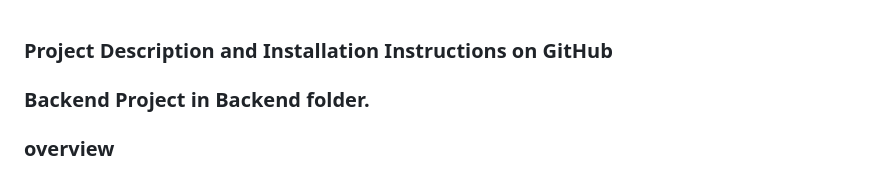
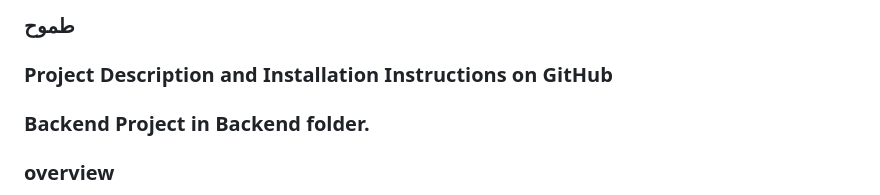
Before and after one commit to IdilMohamed/cs346-project, a Markdown page: README.md, the part around the change. Rendered like a GitHub page.

```diff
--- a/README.md
+++ b/README.md
@@ -1,3 +1,5 @@
+
+### طموح
 ### Project Description and Installation Instructions on GitHub
 ### Backend Project in Backend folder.
 
```
